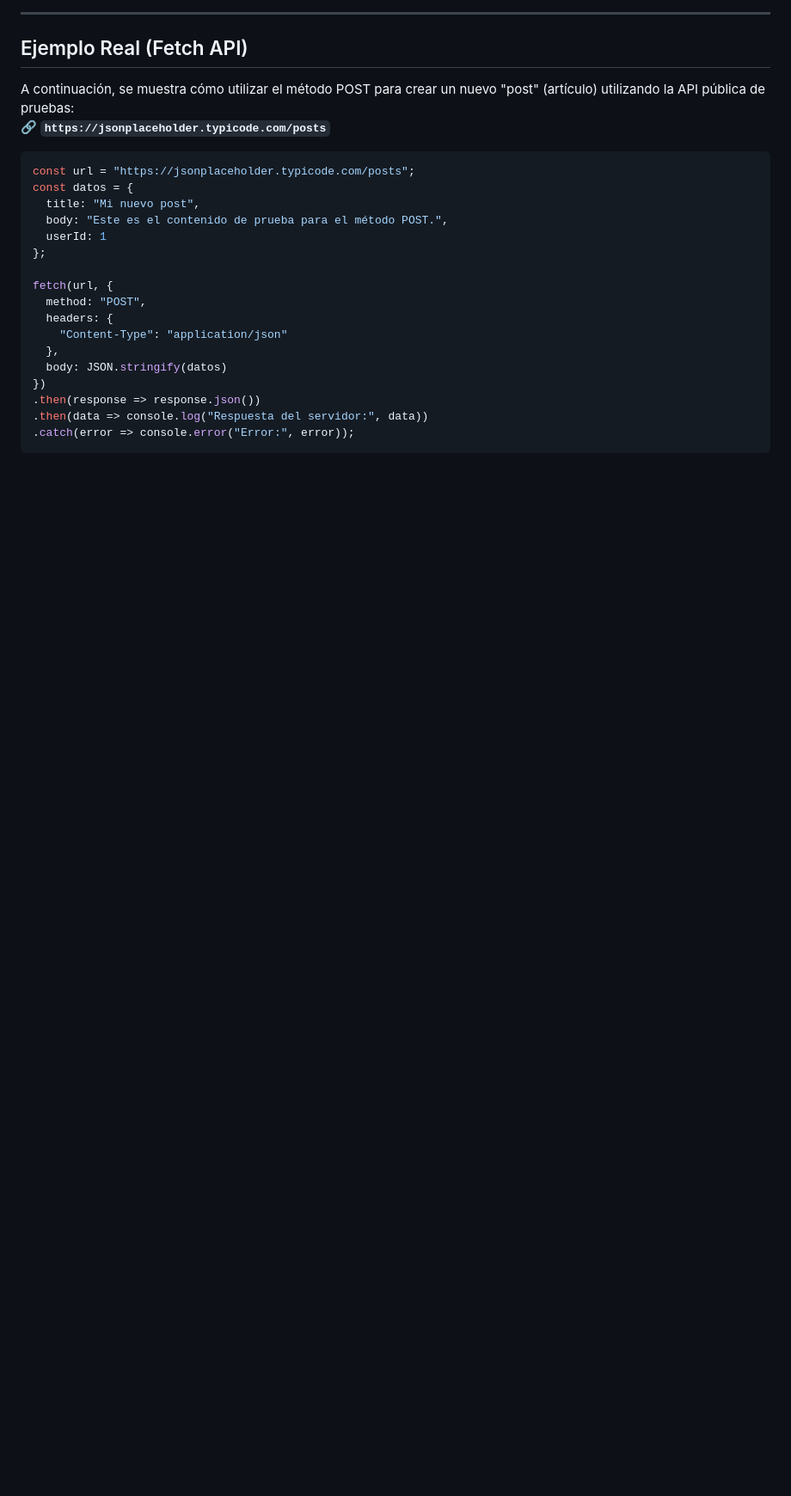
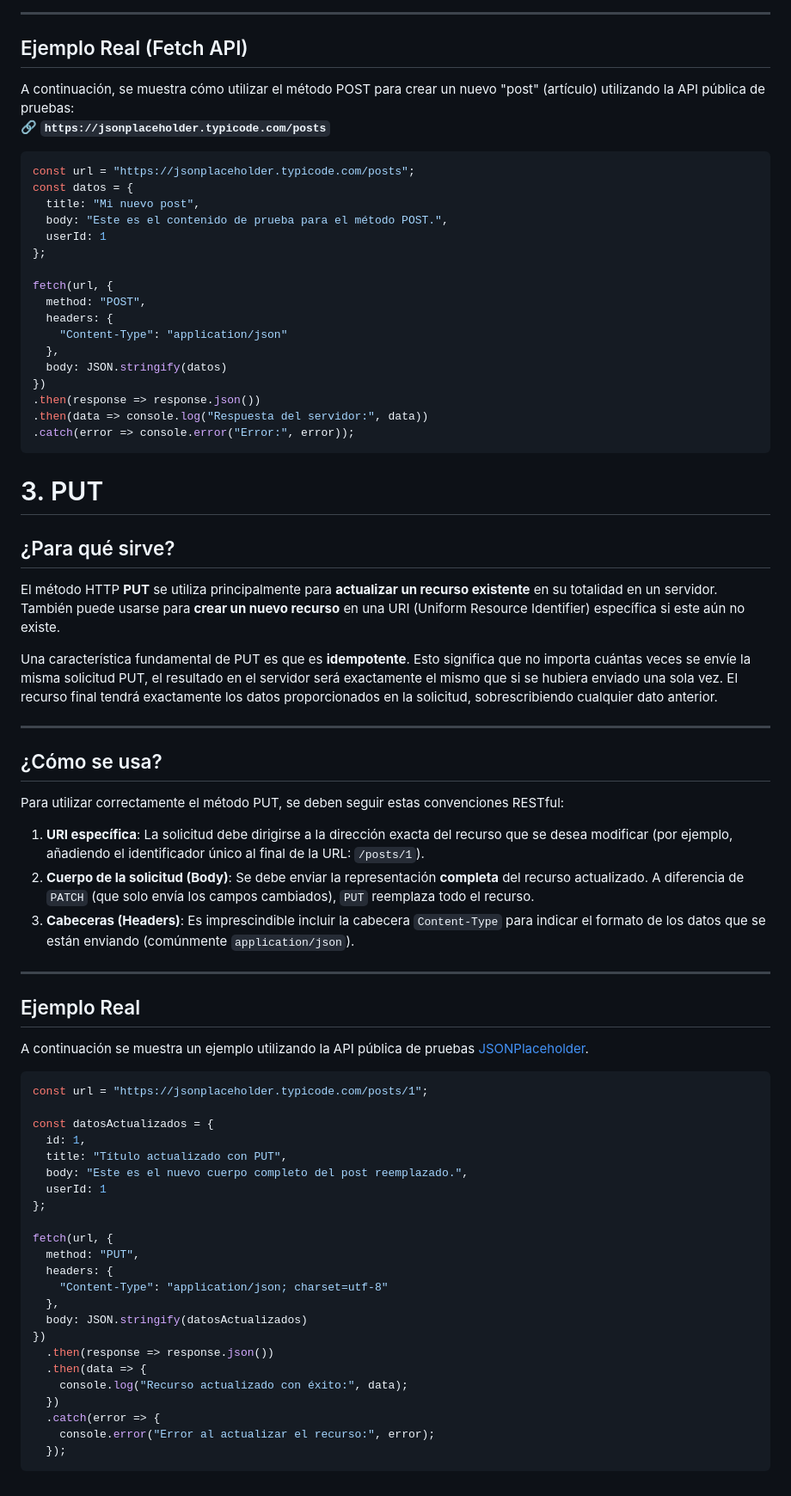
Before and after one commit to Rolandofam/negocio-rolando-aruquipa, a Markdown page: docs/metodos_http.md, the part around the change. Shown at 86% size. Drawn GitHub-style; blank space fills up the shorter version.

Commit message:
Put
Se adiciono al archivo metodos_http.rm, la descrpcion del metodo Put y un ejemplo en javascript.

`````diff
--- a/docs/metodos_http.md
+++ b/docs/metodos_http.md
@@ -71,4 +71,53 @@ fetch(url, {
 .then(response => response.json())
 .then(data => console.log("Respuesta del servidor:", data))
 .catch(error => console.error("Error:", error));
-````
+```
+# 3. PUT
+
+## ¿Para qué sirve?
+
+El método HTTP **PUT** se utiliza principalmente para **actualizar un recurso existente** en su totalidad en un servidor. También puede usarse para **crear un nuevo recurso** en una URI (Uniform Resource Identifier) específica si este aún no existe.
+
+Una característica fundamental de PUT es que es **idempotente**. Esto significa que no importa cuántas veces se envíe la misma solicitud PUT, el resultado en el servidor será exactamente el mismo que si se hubiera enviado una sola vez. El recurso final tendrá exactamente los datos proporcionados en la solicitud, sobrescribiendo cualquier dato anterior.
+
+---
+
+## ¿Cómo se usa?
+
+Para utilizar correctamente el método PUT, se deben seguir estas convenciones RESTful:
+
+1. **URI específica**: La solicitud debe dirigirse a la dirección exacta del recurso que se desea modificar (por ejemplo, añadiendo el identificador único al final de la URL: `/posts/1`).
+2. **Cuerpo de la solicitud (Body)**: Se debe enviar la representación **completa** del recurso actualizado. A diferencia de `PATCH` (que solo envía los campos cambiados), `PUT` reemplaza todo el recurso.
+3. **Cabeceras (Headers)**: Es imprescindible incluir la cabecera `Content-Type` para indicar el formato de los datos que se están enviando (comúnmente `application/json`).
+
+---
+
+## Ejemplo Real
+
+A continuación se muestra un ejemplo utilizando la API pública de pruebas [JSONPlaceholder](https://jsonplaceholder.typicode.com/).
+
+```javascript
+const url = "https://jsonplaceholder.typicode.com/posts/1";
+
+const datosActualizados = {
+  id: 1,
+  title: "Título actualizado con PUT",
+  body: "Este es el nuevo cuerpo completo del post reemplazado.",
+  userId: 1
+};
+
+fetch(url, {
+  method: "PUT",
+  headers: {
+    "Content-Type": "application/json; charset=utf-8"
+  },
+  body: JSON.stringify(datosActualizados)
+})
+  .then(response => response.json())
+  .then(data => {
+    console.log("Recurso actualizado con éxito:", data);
+  })
+  .catch(error => {
+    console.error("Error al actualizar el recurso:", error);
+  });
+  ```
`````
